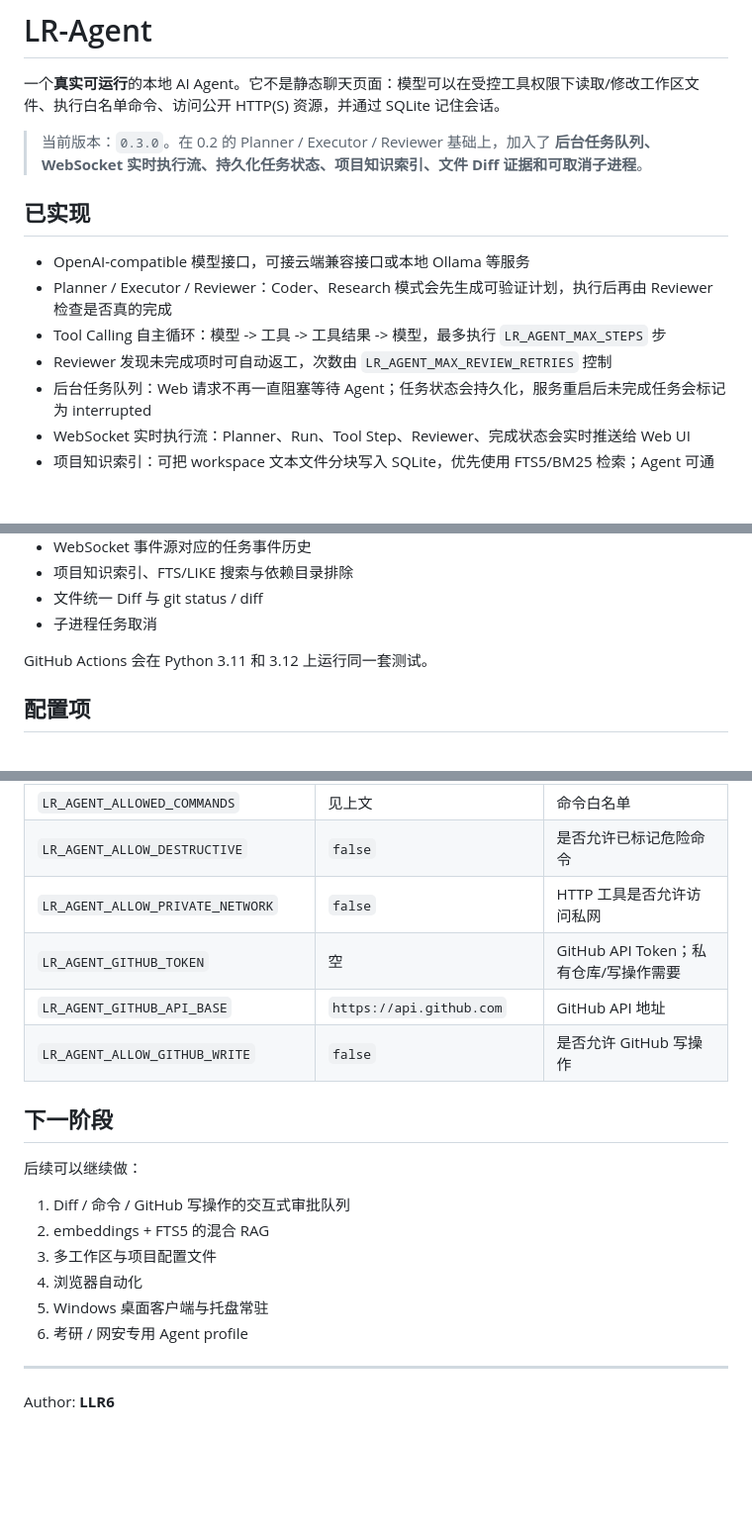
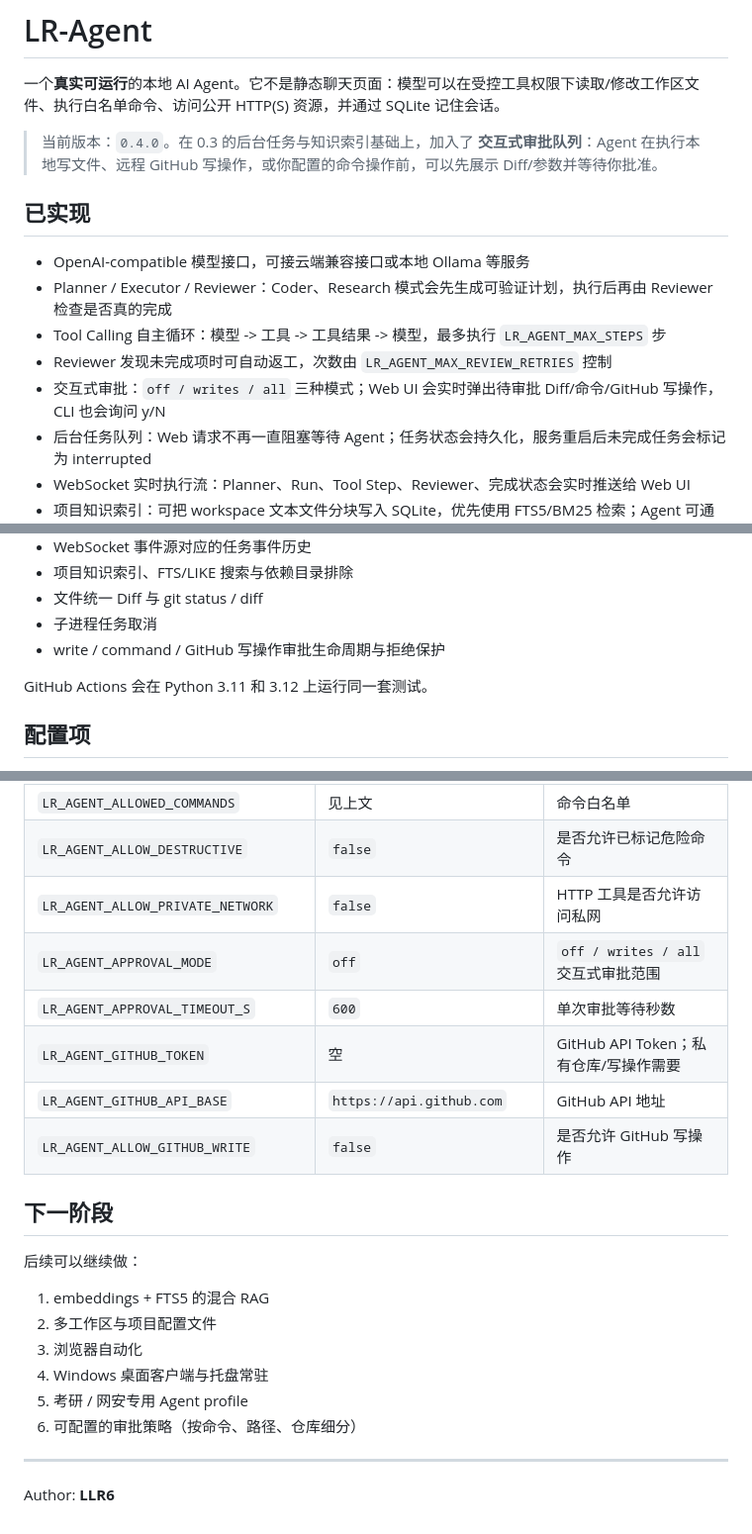
Before and after one commit to LLR6/LR-agent, a Markdown page: README.md, 3 parts joined by grey strips. Shown at 99% size. GitHub-like rendering; blank space fills up the shorter version.

```diff
--- a/README.md
+++ b/README.md
@@ -2,7 +2,7 @@
 
 一个**真实可运行**的本地 AI Agent。它不是静态聊天页面：模型可以在受控工具权限下读取/修改工作区文件、执行白名单命令、访问公开 HTTP(S) 资源，并通过 SQLite 记住会话。
 
-> 当前版本：`0.3.0`。在 0.2 的 Planner / Executor / Reviewer 基础上，加入了 **后台任务队列、WebSocket 实时执行流、持久化任务状态、项目知识索引、文件 Diff 证据和可取消子进程**。
+> 当前版本：`0.4.0`。在 0.3 的后台任务与知识索引基础上，加入了 **交互式审批队列**：Agent 在执行本地写文件、远程 GitHub 写操作，或你配置的命令操作前，可以先展示 Diff/参数并等待你批准。
 
 ## 已实现
 
@@ -10,6 +10,7 @@
 - Planner / Executor / Reviewer：Coder、Research 模式会先生成可验证计划，执行后再由 Reviewer 检查是否真的完成
 - Tool Calling 自主循环：模型 -> 工具 -> 工具结果 -> 模型，最多执行 `LR_AGENT_MAX_STEPS` 步
 - Reviewer 发现未完成项时可自动返工，次数由 `LR_AGENT_MAX_REVIEW_RETRIES` 控制
+- 交互式审批：`off / writes / all` 三种模式；Web UI 会实时弹出待审批 Diff/命令/GitHub 写操作，CLI 也会询问 y/N
 - 后台任务队列：Web 请求不再一直阻塞等待 Agent；任务状态会持久化，服务重启后未完成任务会标记为 interrupted
 - WebSocket 实时执行流：Planner、Run、Tool Step、Reviewer、完成状态会实时推送给 Web UI
 - 项目知识索引：可把 workspace 文本文件分块写入 SQLite，优先使用 FTS5/BM25 检索；Agent 可通过 knowledge 工具检索项目上下文
@@ -336,6 +394,7 @@ pytest
 - 项目知识索引、FTS/LIKE 搜索与依赖目录排除
 - 文件统一 Diff 与 git status / diff
 - 子进程任务取消
+- write / command / GitHub 写操作审批生命周期与拒绝保护
 
 GitHub Actions 会在 Python 3.11 和 3.12 上运行同一套测试。
 
@@ -358,6 +417,8 @@ GitHub Actions 会在 Python 3.11 和 3.12 上运行同一套测试。
 | `LR_AGENT_ALLOWED_COMMANDS` | 见上文 | 命令白名单 |
 | `LR_AGENT_ALLOW_DESTRUCTIVE` | `false` | 是否允许已标记危险命令 |
 | `LR_AGENT_ALLOW_PRIVATE_NETWORK` | `false` | HTTP 工具是否允许访问私网 |
+| `LR_AGENT_APPROVAL_MODE` | `off` | `off / writes / all` 交互式审批范围 |
+| `LR_AGENT_APPROVAL_TIMEOUT_S` | `600` | 单次审批等待秒数 |
 | `LR_AGENT_GITHUB_TOKEN` | 空 | GitHub API Token；私有仓库/写操作需要 |
 | `LR_AGENT_GITHUB_API_BASE` | `https://api.github.com` | GitHub API 地址 |
 | `LR_AGENT_ALLOW_GITHUB_WRITE` | `false` | 是否允许 GitHub 写操作 |
@@ -366,12 +427,12 @@ GitHub Actions 会在 Python 3.11 和 3.12 上运行同一套测试。
 
 后续可以继续做：
 
-1. Diff / 命令 / GitHub 写操作的交互式审批队列
-2. embeddings + FTS5 的混合 RAG
-3. 多工作区与项目配置文件
-4. 浏览器自动化
-5. Windows 桌面客户端与托盘常驻
-6. 考研 / 网安专用 Agent profile
+1. embeddings + FTS5 的混合 RAG
+2. 多工作区与项目配置文件
+3. 浏览器自动化
+4. Windows 桌面客户端与托盘常驻
+5. 考研 / 网安专用 Agent profile
+6. 可配置的审批策略（按命令、路径、仓库细分）
 
 ---
 
```
Also changed, not shown: other parts of README.md (+59 -2 lines).
